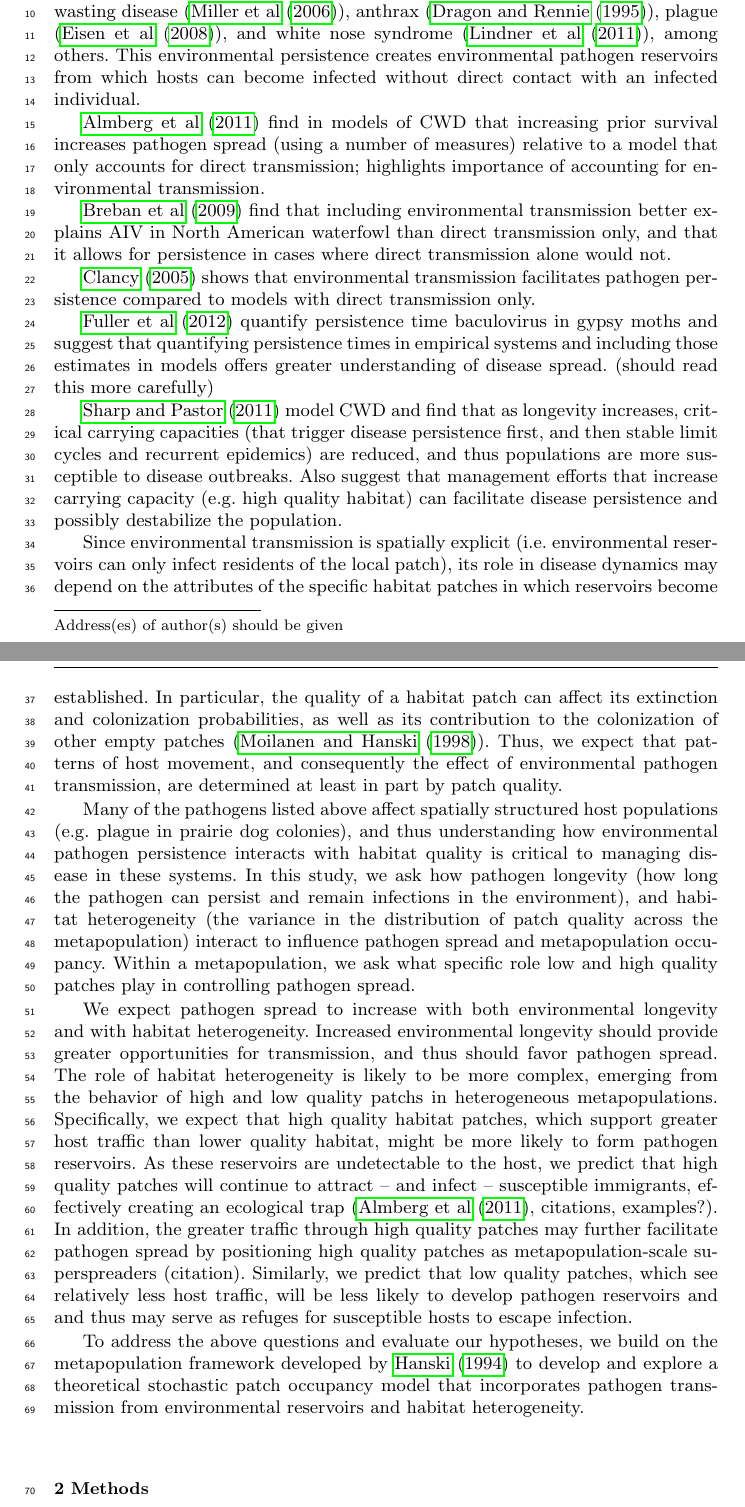
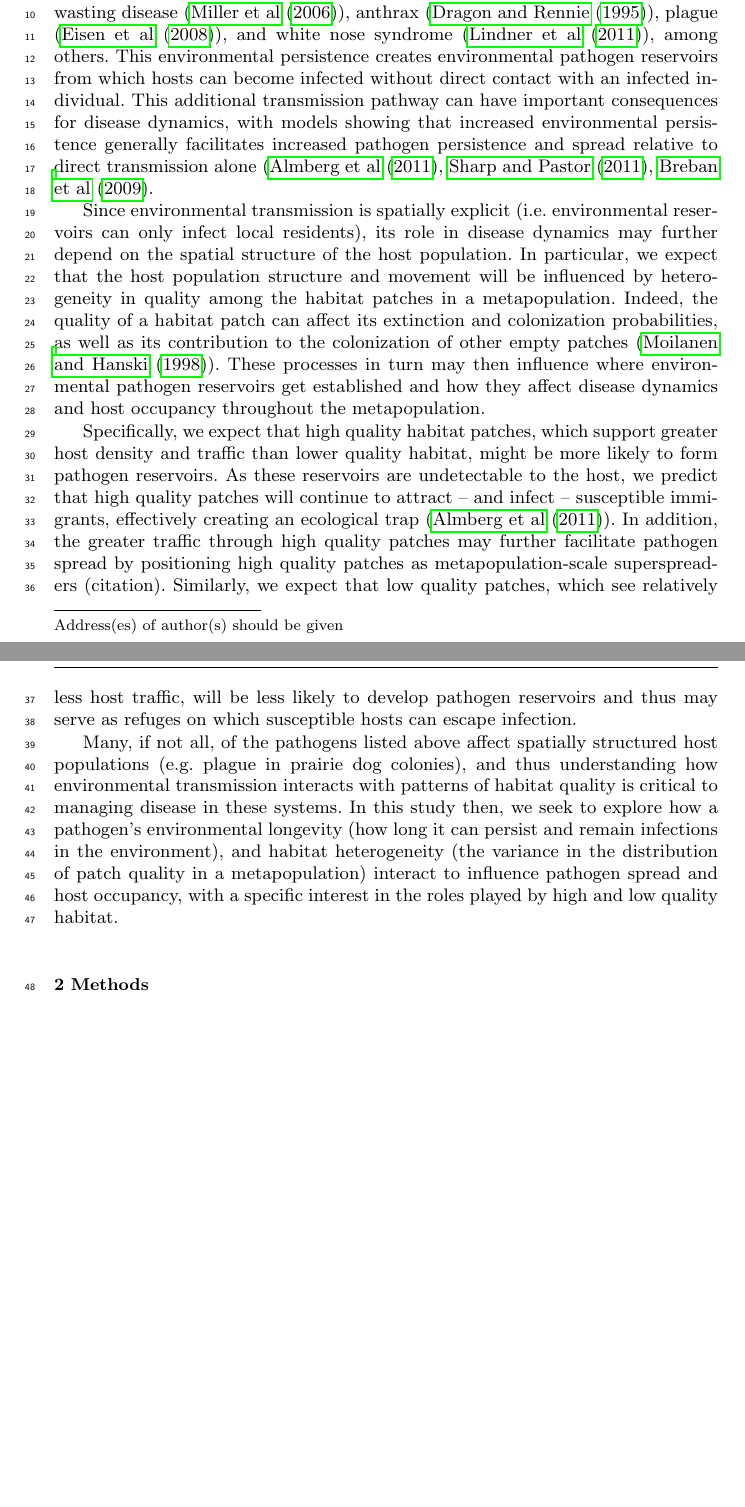
Before and after one commit to clint-leach/Metapop-Disease, a LaTeX paper (Manuscript/manuscript.tex): two parts of pages 1 and 2 of 18 before the commit and two parts of pages 1 and 2 of 17 after it, joined at a grey line, cut so that both start at the same text, the shorter picture padded with empty space. Compiled offline with pdfLaTeX.

Commit message:
Still more introduction edits
Restructuring, streamlining, and adding a few citations to first
paragraph to justify importance of env. transmission.

```diff
--- a/Manuscript/manuscript.tex
+++ b/Manuscript/manuscript.tex
@@ -27,28 +27,13 @@
 \section{Introduction}
 \label{intro}
 
-Many wildlife diseases are caused by pathogens that can persist, and remain infectious, for long periods of time in the environment.  Examples include chronic wasting disease (\cite{Miller2006}), anthrax (\cite{Dragon1995}), plague (\cite{Eisen2008}), and white nose syndrome (\cite{Lindner2011}), among others.  This environmental persistence creates environmental pathogen reservoirs from which hosts can become infected without direct contact with an infected individual.
+Many wildlife diseases are caused by pathogens that can persist, and remain infectious, for long periods of time in the environment.  Examples include chronic wasting disease (\cite{Miller2006}), anthrax (\cite{Dragon1995}), plague (\cite{Eisen2008}), and white nose syndrome (\cite{Lindner2011}), among others.  This environmental persistence creates environmental pathogen reservoirs from which hosts can become infected without direct contact with an infected individual.  This additional transmission pathway can have important consequences for disease dynamics, with models showing that increased environmental persistence generally facilitates increased pathogen persistence and spread relative to direct transmission alone (\cite{Almberg2011}, \cite{Sharp2011}, \cite{Breban2009}.
 
+Since environmental transmission is spatially explicit (i.e. environmental reservoirs can only infect local residents), its role in disease dynamics may further depend on the spatial structure of the host population.  In particular, we expect that the host population structure and movement will be influenced by heterogeneity in quality among the habitat patches in a metapopulation.  Indeed, the quality of a habitat patch can affect its extinction and colonization probabilities, as well as its contribution to the colonization of other empty patches (\cite{Moilanen1998}).  These processes in turn may then influence where environmental pathogen reservoirs get established and how they affect disease dynamics and host occupancy throughout the metapopulation.
 
-\cite{Almberg2011} find in models of CWD that increasing prior survival increases pathogen spread (using a number of measures) relative to a model that only accounts for direct transmission; highlights importance of accounting for environmental transmission.
+Specifically, we expect that high quality habitat patches, which support greater host density and traffic than lower quality habitat, might be more likely to form pathogen reservoirs.  As these reservoirs are undetectable to the host, we predict that high quality patches will continue to attract -- and infect -- susceptible immigrants, effectively creating an ecological trap (\cite{Almberg2011}).  In addition, the greater traffic through high quality patches may further facilitate pathogen spread by positioning high quality patches as metapopulation-scale superspreaders (citation).  Similarly, we expect that low quality patches, which see relatively less host traffic, will be less likely to develop pathogen reservoirs and thus may serve as refuges on which susceptible hosts can escape infection.
 
-\cite{Breban2009} find that including environmental transmission better explains AIV in North American waterfowl than direct transmission only, and that it allows for persistence in cases where direct transmission alone would not.
-
-\cite{Clancy2005} shows that environmental transmission facilitates pathogen persistence compared to models with direct transmission only.
-
-\cite{Fuller2012} quantify persistence time baculovirus in gypsy moths and suggest that quantifying persistence times in empirical systems and including those estimates in models offers greater understanding of disease spread.  (should read this more carefully)
-
-\cite{Sharp2011} model CWD and find that as longevity increases, critical carrying capacities (that trigger disease persistence first, and then stable limit cycles and recurrent epidemics) are reduced, and thus populations are more susceptible to disease outbreaks.  Also suggest that management efforts that increase carrying capacity (e.g. high quality habitat) can facilitate disease persistence and possibly destabilize the population.
-
-
-
-Since environmental transmission is spatially explicit (i.e. environmental reservoirs can only infect residents of the local patch), its role in disease dynamics may depend on the attributes of the specific habitat patches in which reservoirs become established.  In particular, the quality of a habitat patch can affect its extinction and colonization probabilities, as well as its contribution to the colonization of other empty patches (\cite{Moilanen1998}).  Thus, we expect that patterns of host movement, and consequently the effect of environmental pathogen transmission, are determined at least in part by patch quality.
-
-Many of the pathogens listed above affect spatially structured host populations (e.g. plague in prairie dog colonies), and thus understanding how environmental pathogen persistence interacts with habitat quality is critical to managing disease in these systems.  In this study, we ask how pathogen longevity (how long the pathogen can persist and remain infections in the environment), and habitat heterogeneity (the variance in the distribution of patch quality across the metapopulation) interact to influence pathogen spread and metapopulation occupancy.  Within a metapopulation, we ask what specific role low and high quality patches play in controlling pathogen spread.
-
-We expect pathogen spread to increase with both environmental longevity and with habitat heterogeneity.  Increased environmental longevity should provide greater opportunities for transmission, and thus should favor pathogen spread.  The role of habitat heterogeneity is likely to be more complex, emerging from the behavior of high and low quality patchs in heterogeneous metapopulations.  Specifically, we expect that high quality habitat patches, which support greater host traffic than lower quality habitat, might be more likely to form pathogen reservoirs.  As these reservoirs are undetectable to the host, we predict that high quality patches will continue to attract -- and infect -- susceptible immigrants, effectively creating an ecological trap (\cite{Almberg2011}, citations, examples?).  In addition, the greater traffic through high quality patches may further facilitate pathogen spread by positioning high quality patches as metapopulation-scale superspreaders (citation).  Similarly, we predict that low quality patches, which see relatively less host traffic, will be less likely to develop pathogen reservoirs and and thus may serve as refuges for susceptible hosts to escape infection.
-
-To address the above questions and evaluate our hypotheses, we build on the metapopulation framework developed by \cite{Hanski1994} to develop and explore a theoretical stochastic patch occupancy model that incorporates pathogen transmission from environmental reservoirs and habitat heterogeneity.
+Many, if not all, of the pathogens listed above affect spatially structured host populations (e.g. plague in prairie dog colonies), and thus understanding how environmental transmission interacts with patterns of habitat quality is critical to managing disease in these systems.  In this study then, we seek to explore how a pathogen's environmental longevity (how long it can persist and remain infections in the environment), and habitat heterogeneity (the variance in the distribution of patch quality in a metapopulation) interact to influence pathogen spread and host occupancy, with a specific interest in the roles played by high and low quality habitat.
 
 \section{Methods}
 \label{methods}
```
Also changed, not shown: Manuscript/manuscript.pdf, Manuscript/manuscript.tex (2 more changed lines).
